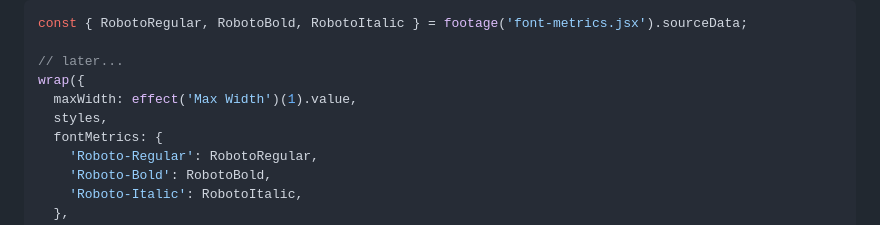
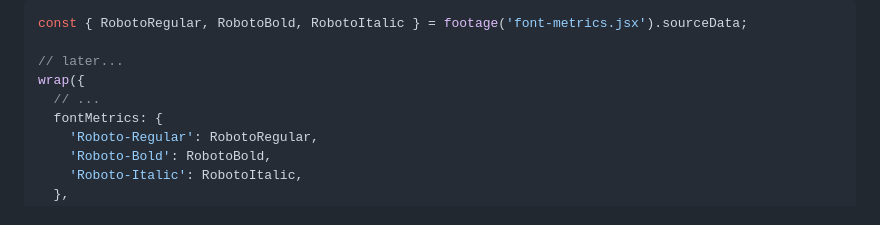
Before and after one commit to fartinmartin/style-parser-plugin-wrap, a Markdown page: README.md, the part around one of its changes. Rendered like a GitHub page.

```diff
--- a/README.md
+++ b/README.md
@@ -63,8 +63,7 @@ const { RobotoRegular, RobotoBold, RobotoItalic } = footage('font-metrics.jsx').
 
 // later...
 wrap({
-  maxWidth: effect('Max Width')(1).value,
-  styles,
+  // ...
   fontMetrics: {
     'Roboto-Regular': RobotoRegular,
     'Roboto-Bold': RobotoBold,
```
Also changed, not shown: other parts of README.md (+1 -1 lines).
